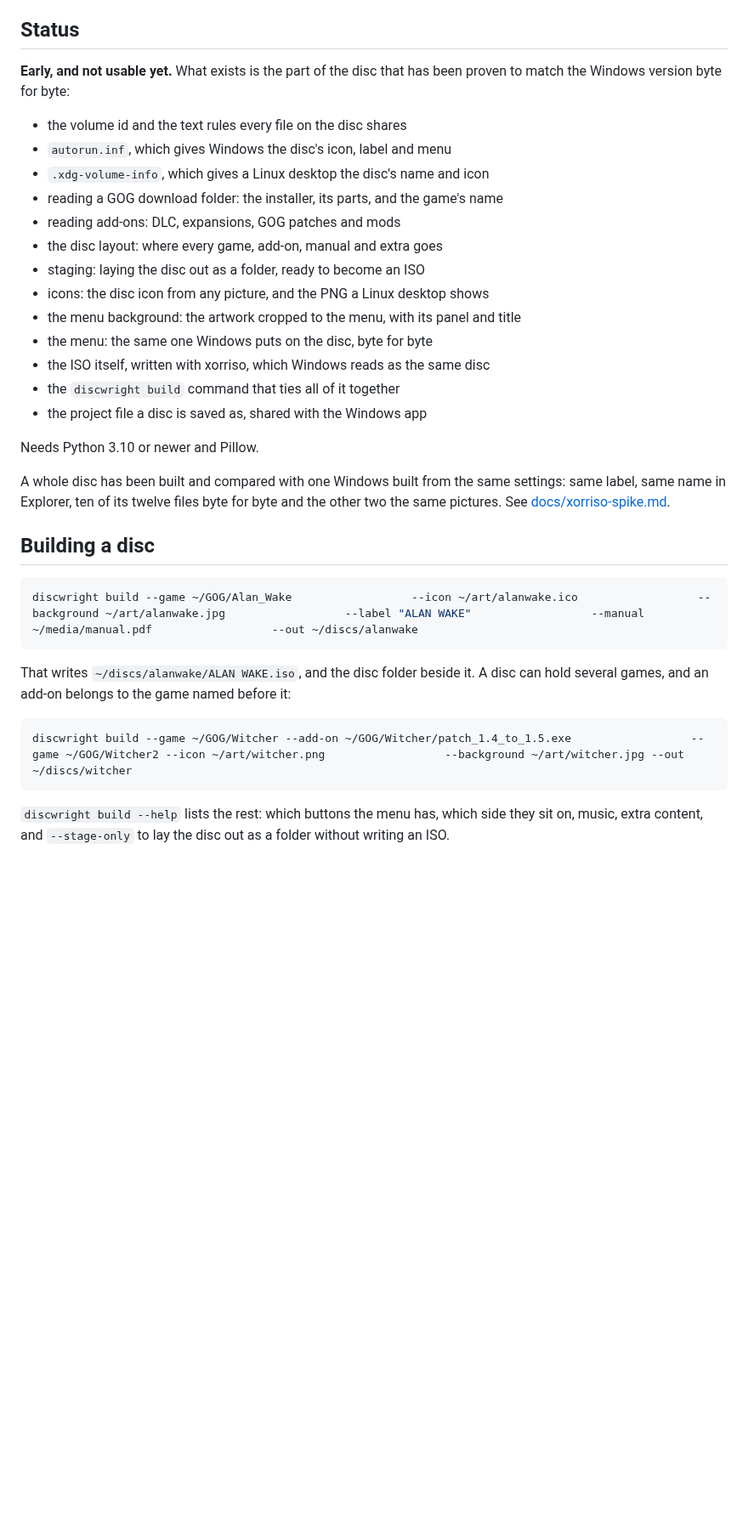
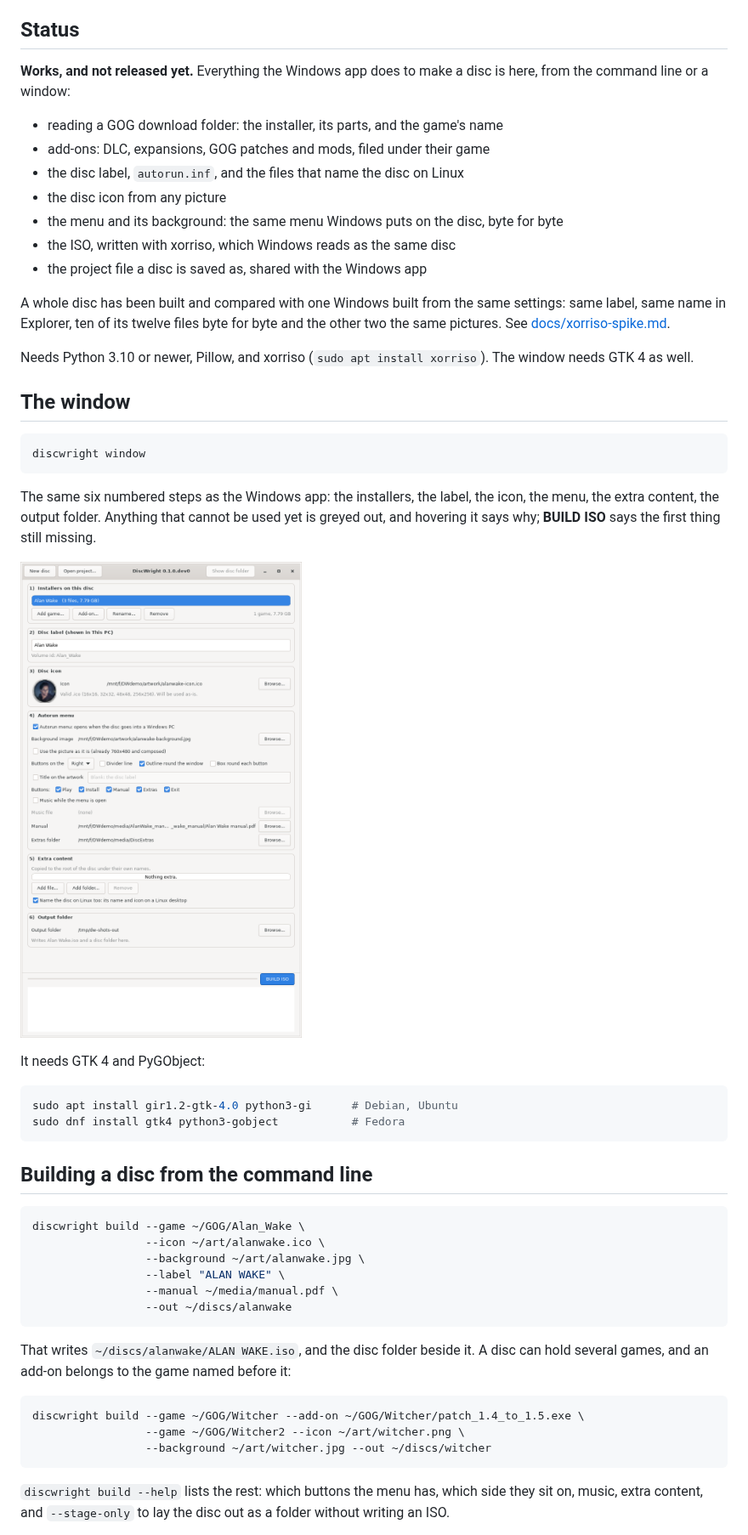
Before and after one commit to lazardjokovic/discwright-linux, a Markdown page: README.md, the part around one of its changes. Shown at 85% size. GitHub-like rendering; pictures changed too: docs/window.png (added); blank space fills up the shorter version.

````diff
--- a/README.md
+++ b/README.md
@@ -10,40 +10,62 @@ either machine works on both.
 
 ## Status
 
-**Early, and not usable yet.** What exists is the part of the disc that has been
-proven to match the Windows version byte for byte:
+**Works, and not released yet.** Everything the Windows app does to make a disc is
+here, from the command line or a window:
 
-- the volume id and the text rules every file on the disc shares
-- `autorun.inf`, which gives Windows the disc's icon, label and menu
-- `.xdg-volume-info`, which gives a Linux desktop the disc's name and icon
 - reading a GOG download folder: the installer, its parts, and the game's name
-- reading add-ons: DLC, expansions, GOG patches and mods
-- the disc layout: where every game, add-on, manual and extra goes
-- staging: laying the disc out as a folder, ready to become an ISO
-- icons: the disc icon from any picture, and the PNG a Linux desktop shows
-- the menu background: the artwork cropped to the menu, with its panel and title
-- the menu: the same one Windows puts on the disc, byte for byte
-- the ISO itself, written with xorriso, which Windows reads as the same disc
-- the `discwright build` command that ties all of it together
+- add-ons: DLC, expansions, GOG patches and mods, filed under their game
+- the disc label, `autorun.inf`, and the files that name the disc on Linux
+- the disc icon from any picture
+- the menu and its background: the same menu Windows puts on the disc, byte for byte
+- the ISO, written with xorriso, which Windows reads as the same disc
 - the project file a disc is saved as, shared with the Windows app
-
-Needs Python 3.10 or newer and Pillow.
 
 A whole disc has been built and compared with one Windows built from the same
 settings: same label, same name in Explorer, ten of its twelve files byte for byte
 and the other two the same pictures. See [docs/xorriso-spike.md](docs/xorriso-spike.md).
 
-## Building a disc
+Needs Python 3.10 or newer, Pillow, and xorriso (`sudo apt install xorriso`). The
+window needs GTK 4 as well.
+
+## The window
 
 ```sh
-discwright build --game ~/GOG/Alan_Wake                  --icon ~/art/alanwake.ico                  --background ~/art/alanwake.jpg                  --label "ALAN WAKE"                  --manual ~/media/manual.pdf                  --out ~/discs/alanwake
+discwright window
+```
+
+The same six numbered steps as the Windows app: the installers, the label, the
+icon, the menu, the extra content, the output folder. Anything that cannot be used
+yet is greyed out, and hovering it says why; **BUILD ISO** says the first thing
+still missing.
+
+![The DiscWright window with the Alan Wake demo filled in](docs/window.png)
+
+It needs GTK 4 and PyGObject:
+
+```sh
+sudo apt install gir1.2-gtk-4.0 python3-gi      # Debian, Ubuntu
+sudo dnf install gtk4 python3-gobject           # Fedora
+```
+
+## Building a disc from the command line
+
+```sh
+discwright build --game ~/GOG/Alan_Wake \
+                 --icon ~/art/alanwake.ico \
+                 --background ~/art/alanwake.jpg \
+                 --label "ALAN WAKE" \
+                 --manual ~/media/manual.pdf \
+                 --out ~/discs/alanwake
 ```
 
 That writes `~/discs/alanwake/ALAN WAKE.iso`, and the disc folder beside it. A
 disc can hold several games, and an add-on belongs to the game named before it:
 
 ```sh
-discwright build --game ~/GOG/Witcher --add-on ~/GOG/Witcher/patch_1.4_to_1.5.exe                  --game ~/GOG/Witcher2 --icon ~/art/witcher.png                  --background ~/art/witcher.jpg --out ~/discs/witcher
+discwright build --game ~/GOG/Witcher --add-on ~/GOG/Witcher/patch_1.4_to_1.5.exe \
+                 --game ~/GOG/Witcher2 --icon ~/art/witcher.png \
+                 --background ~/art/witcher.jpg --out ~/discs/witcher
 ```
 
 `discwright build --help` lists the rest: which buttons the menu has, which side
````
Also changed, not shown: other parts of README.md (+5 -5 lines), CLAUDE.md (+21 -4 lines), 11 other files.
